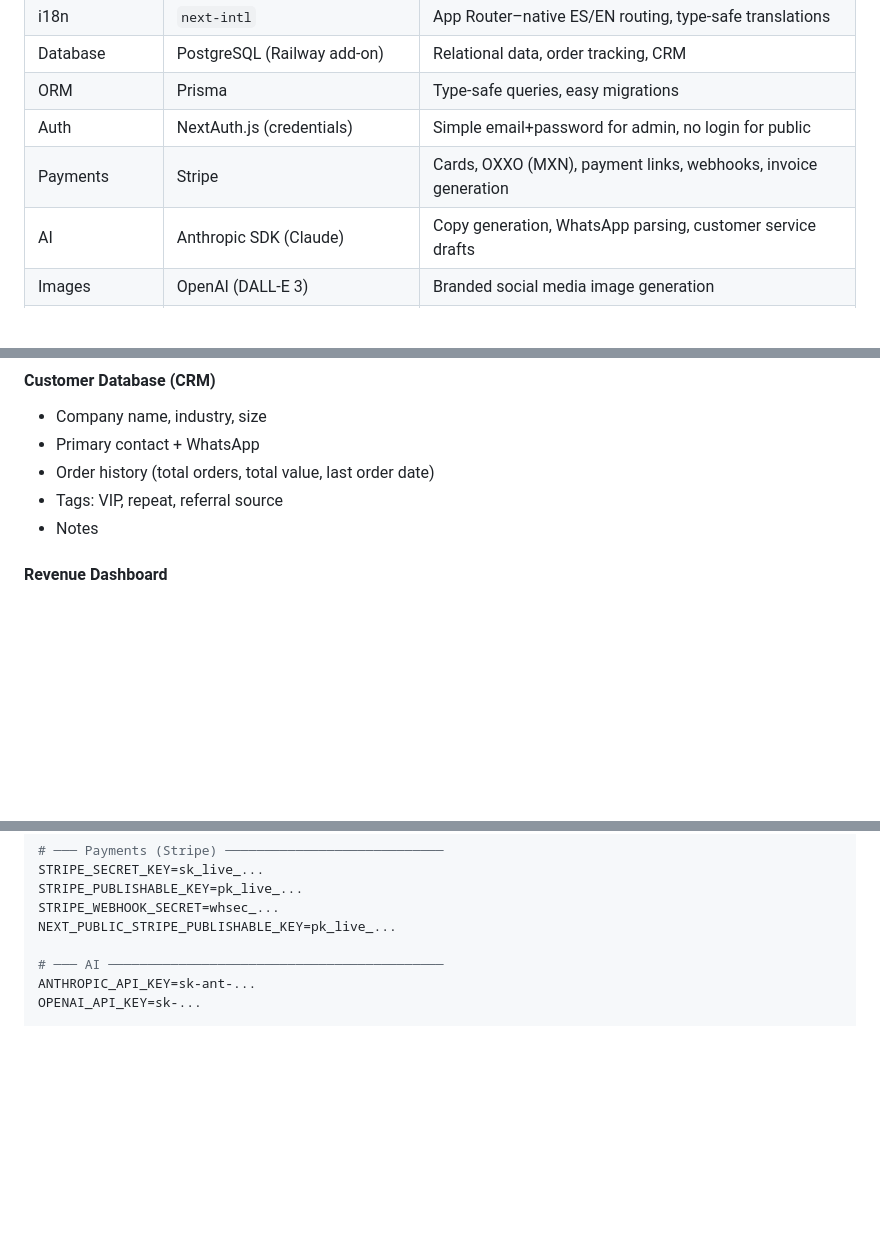
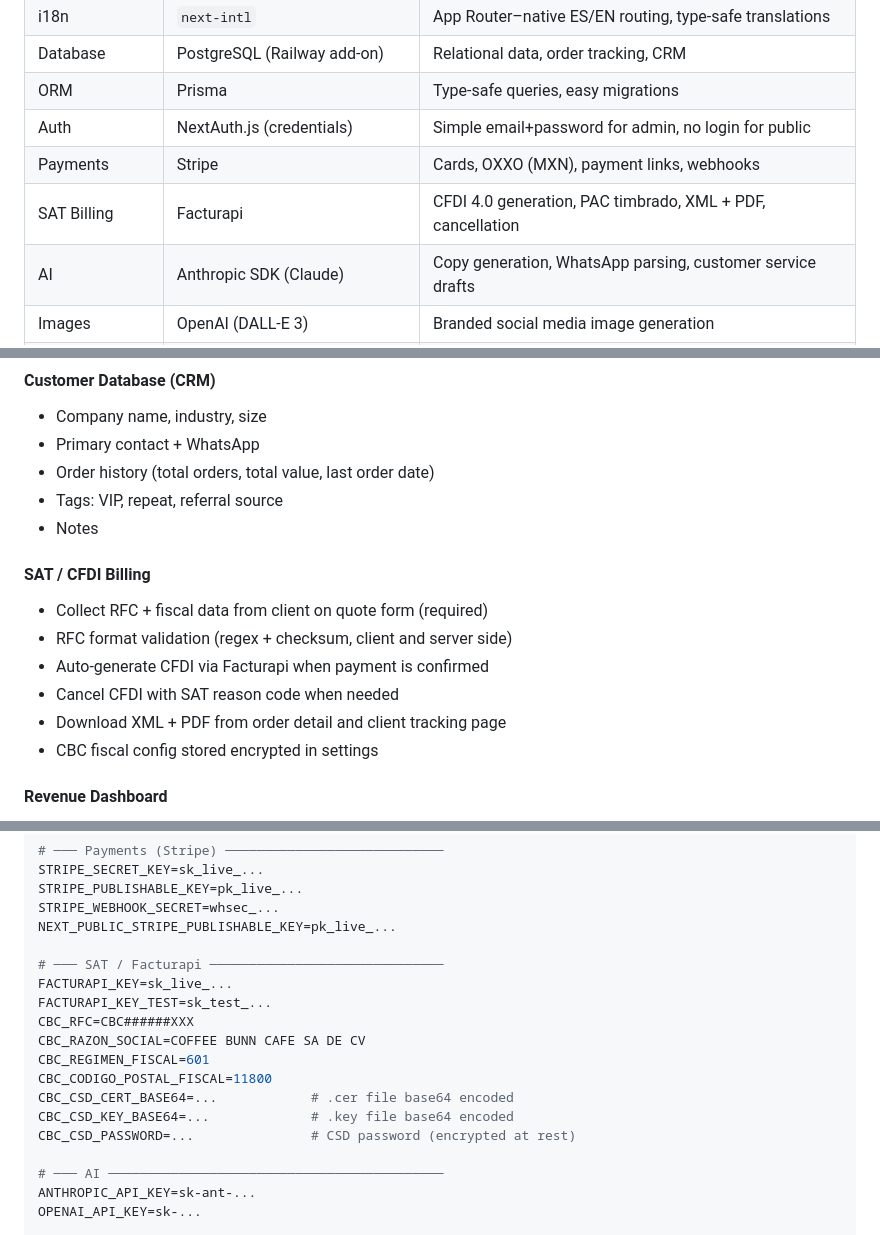
Before and after one commit to tuyoisaza/CBC, a Markdown page: docs/strategy/platform-plan.md, 3 parts joined by grey strips. Drawn GitHub-style; blank space fills up the shorter version.

Commit message:
Add SAT/CFDI billing to platform plan
- Facturapi as the PAC integration layer (best REST API for Mexican invoicing)
- CFDI 4.0 flow: payment confirmed → Facturapi → SAT timbrado → XML+PDF to client
- Fiscal data fields added to quote form and Customer model (RFC, razón social,
  código postal fiscal, régimen fiscal, uso CFDI, email facturación)
- RFC format validation (client + server side)
- Cfdi model in data schema: uuid, XML URL, PDF URL, status, cancellation
- CBC CSD certificate stored encrypted as env vars (never in code/git)
- Facturapi env vars documented
- SAT billing section added to Module 3 (Sales Engine)

Co-Authored-By: Claude Sonnet 4.6 <noreply@anthropic.com>

```diff
--- a/docs/strategy/platform-plan.md
+++ b/docs/strategy/platform-plan.md
@@ -249,7 +249,8 @@ const envSchema = z.object({
 | Database | PostgreSQL (Railway add-on) | Relational data, order tracking, CRM |
 | ORM | Prisma | Type-safe queries, easy migrations |
 | Auth | NextAuth.js (credentials) | Simple email+password for admin, no login for public |
-| Payments | Stripe | Cards, OXXO (MXN), payment links, webhooks, invoice generation |
+| Payments | Stripe | Cards, OXXO (MXN), payment links, webhooks |
+| SAT Billing | Facturapi | CFDI 4.0 generation, PAC timbrado, XML + PDF, cancellation |
 | AI | Anthropic SDK (Claude) | Copy generation, WhatsApp parsing, customer service drafts |
 | Images | OpenAI (DALL-E 3) | Branded social media image generation |
 | Email | Resend | Order confirmations, quote delivery, payment receipts |
@@ -361,6 +362,14 @@ Each card shows: company, quantity, box type, value, days in stage
 - Order history (total orders, total value, last order date)
 - Tags: VIP, repeat, referral source
 - Notes
+
+#### SAT / CFDI Billing
+- Collect RFC + fiscal data from client on quote form (required)
+- RFC format validation (regex + checksum, client and server side)
+- Auto-generate CFDI via Facturapi when payment is confirmed
+- Cancel CFDI with SAT reason code when needed
+- Download XML + PDF from order detail and client tracking page
+- CBC fiscal config stored encrypted in settings
 
 #### Revenue Dashboard
 - Monthly revenue
@@ -695,6 +704,17 @@ STRIPE_PUBLISHABLE_KEY=pk_live_...
 STRIPE_WEBHOOK_SECRET=whsec_...
 NEXT_PUBLIC_STRIPE_PUBLISHABLE_KEY=pk_live_...
 
+# ─── SAT / Facturapi ──────────────────────────────
+FACTURAPI_KEY=sk_live_...
+FACTURAPI_KEY_TEST=sk_test_...
+CBC_RFC=CBC######XXX
+CBC_RAZON_SOCIAL=COFFEE BUNN CAFE SA DE CV
+CBC_REGIMEN_FISCAL=601
+CBC_CODIGO_POSTAL_FISCAL=11800
+CBC_CSD_CERT_BASE64=...            # .cer file base64 encoded
+CBC_CSD_KEY_BASE64=...             # .key file base64 encoded
+CBC_CSD_PASSWORD=...               # CSD password (encrypted at rest)
+
 # ─── AI ───────────────────────────────────────────
 ANTHROPIC_API_KEY=sk-ant-...
 OPENAI_API_KEY=sk-...
```
